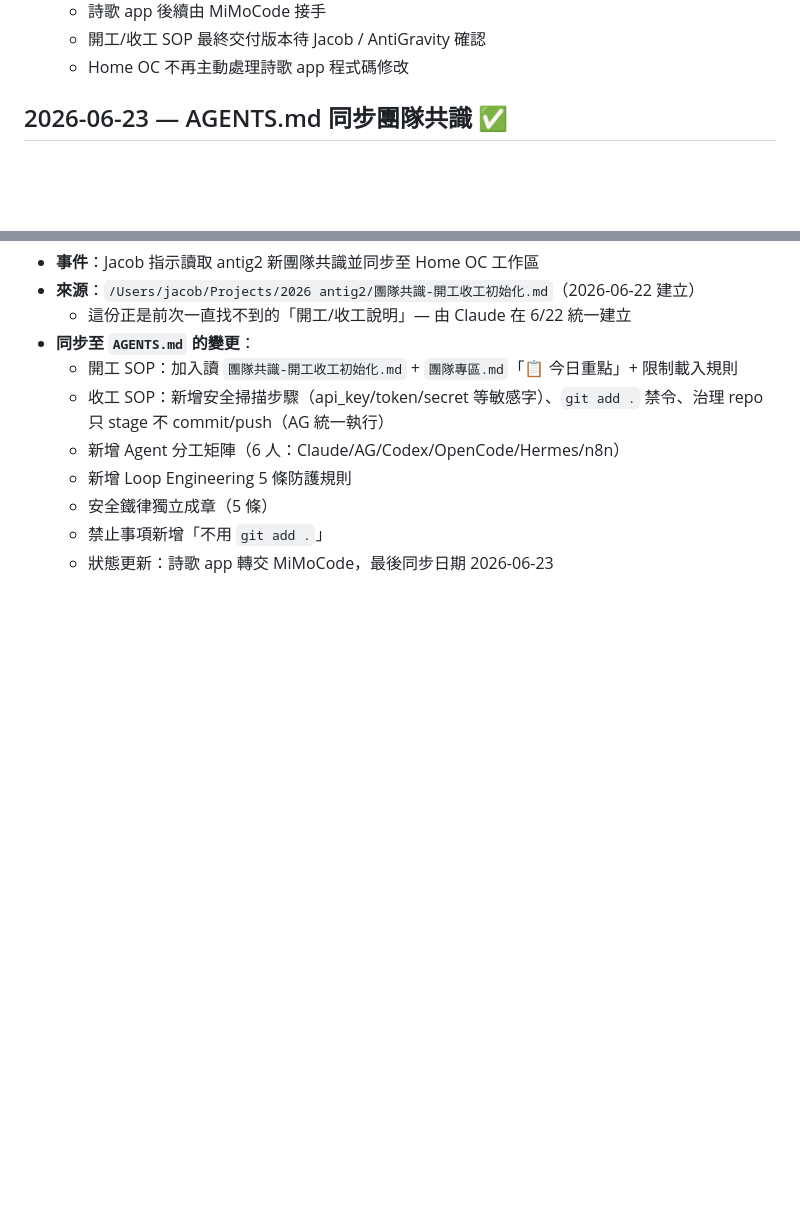
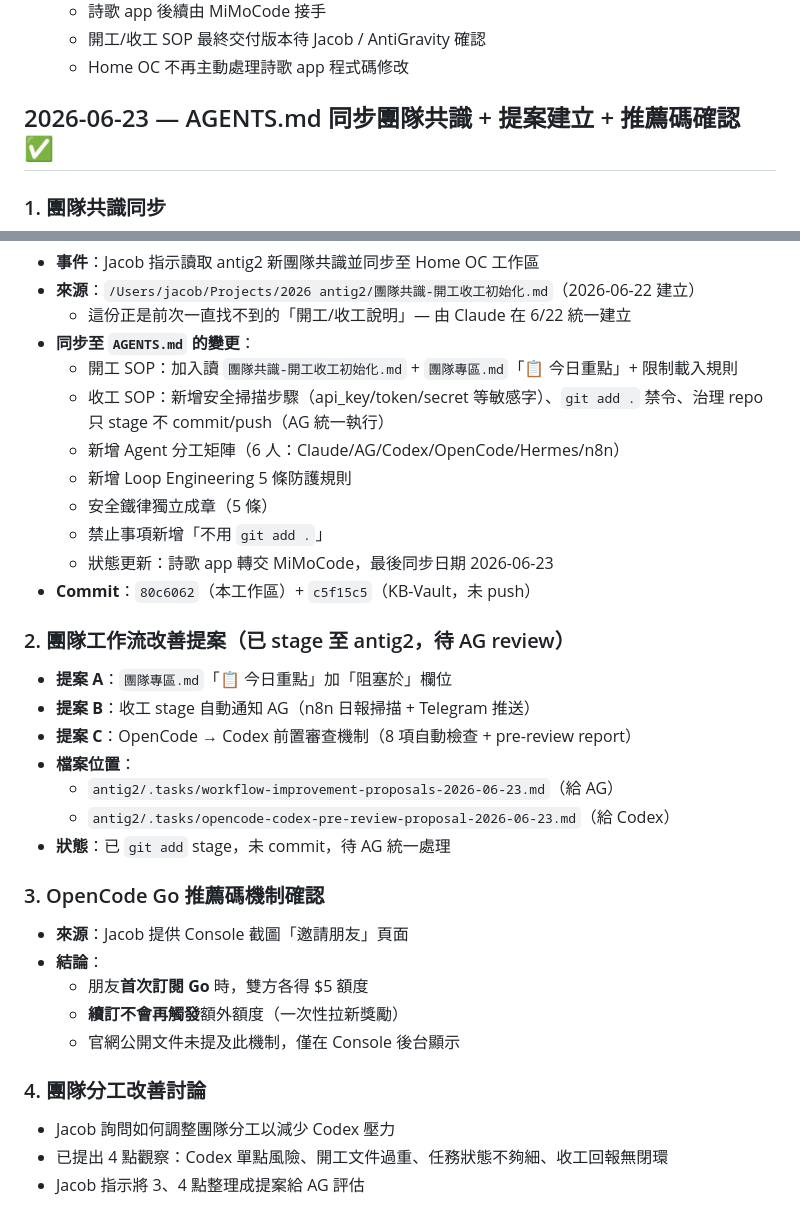
Before and after one commit to jacob-cloud-n8n/hymn-app, a Markdown page: _worklog.md, 2 parts joined by grey strips. Rendered like a GitHub page; blank space fills up the shorter version.

Commit message:
docs(worklog): record team consensus sync, proposals, and Go referral check

```diff
--- a/_worklog.md
+++ b/_worklog.md
@@ -164,8 +164,9 @@
   - 開工/收工 SOP 最終交付版本待 Jacob / AntiGravity 確認
   - Home OC 不再主動處理詩歌 app 程式碼修改
 
-## 2026-06-23 — AGENTS.md 同步團隊共識 ✅
+## 2026-06-23 — AGENTS.md 同步團隊共識 + 提案建立 + 推薦碼確認 ✅
 
+### 1. 團隊共識同步
 - **事件**：Jacob 指示讀取 antig2 新團隊共識並同步至 Home OC 工作區
 - **來源**：`/Users/jacob/Projects/2026 antig2/團隊共識-開工收工初始化.md`（2026-06-22 建立）
   - 這份正是前次一直找不到的「開工/收工說明」— 由 Claude 在 6/22 統一建立
@@ -177,3 +178,25 @@
   - 安全鐵律獨立成章（5 條）
   - 禁止事項新增「不用 `git add .`」
   - 狀態更新：詩歌 app 轉交 MiMoCode，最後同步日期 2026-06-23
+- **Commit**：`80c6062`（本工作區）+ `c5f15c5`（KB-Vault，未 push）
+
+### 2. 團隊工作流改善提案（已 stage 至 antig2，待 AG review）
+- **提案 A**：`團隊專區.md`「📋 今日重點」加「阻塞於」欄位
+- **提案 B**：收工 stage 自動通知 AG（n8n 日報掃描 + Telegram 推送）
+- **提案 C**：OpenCode → Codex 前置審查機制（8 項自動檢查 + pre-review report）
+- **檔案位置**：
+  - `antig2/.tasks/workflow-improvement-proposals-2026-06-23.md`（給 AG）
+  - `antig2/.tasks/opencode-codex-pre-review-proposal-2026-06-23.md`（給 Codex）
+- **狀態**：已 `git add` stage，未 commit，待 AG 統一處理
+
+### 3. OpenCode Go 推薦碼機制確認
+- **來源**：Jacob 提供 Console 截圖「邀請朋友」頁面
+- **結論**：
+  - 朋友**首次訂閱 Go** 時，雙方各得 $5 額度
+  - **續訂不會再觸發**額外額度（一次性拉新獎勵）
+  - 官網公開文件未提及此機制，僅在 Console 後台顯示
+
+### 4. 團隊分工改善討論
+- Jacob 詢問如何調整團隊分工以減少 Codex 壓力
+- 已提出 4 點觀察：Codex 單點風險、開工文件過重、任務狀態不夠細、收工回報無閉環
+- Jacob 指示將 3、4 點整理成提案給 AG 評估
```
